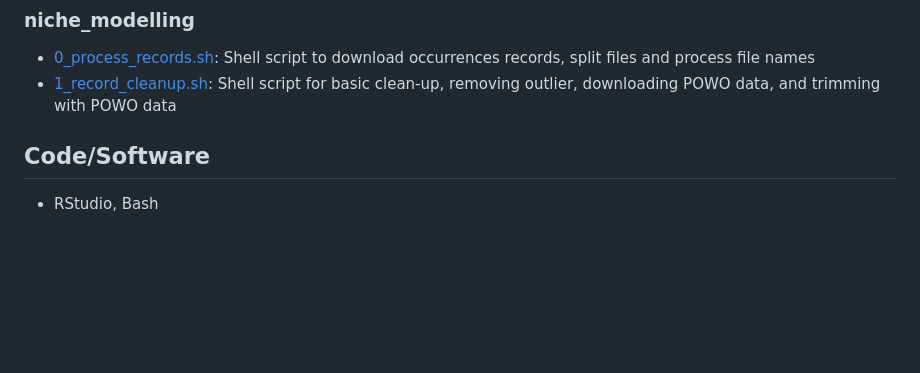
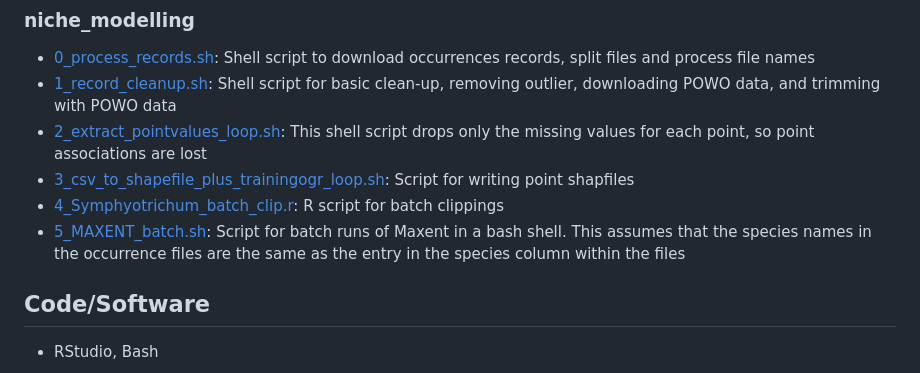
Before and after one commit to dahalsushil/biotic_disjunction, a Markdown page: README.md, the part around the change. GitHub-like rendering; blank space fills up the shorter version.

```diff
--- a/README.md
+++ b/README.md
@@ -30,6 +30,10 @@ mcmctree mcmctree.ctl
 ### niche_modelling
 - [0_process_records.sh](https://github.com/dahalsushil/biotic_disjunction/blob/main/ancestral_niche_reconstruction/niche_modeling/0_process_records.sh): Shell script to download occurrences records, split files and process file names
 - [1_record_cleanup.sh](https://github.com/dahalsushil/biotic_disjunction/blob/main/ancestral_niche_reconstruction/niche_modeling/1_record_cleanup.sh): Shell script for basic clean-up, removing outlier, downloading POWO data, and trimming with POWO data
+- [2_extract_pointvalues_loop.sh](https://github.com/dahalsushil/biotic_disjunction/blob/main/ancestral_niche_reconstruction/niche_modeling/2_extract_pointvalues_loop.sh): This shell script drops only the missing values for each point, so point associations are lost
+- [3_csv_to_shapefile_plus_trainingogr_loop.sh](https://github.com/dahalsushil/biotic_disjunction/blob/main/ancestral_niche_reconstruction/niche_modeling/3_csv_to_shapefile_plus_trainingogr_loop.sh): Script for writing point shapfiles
+- [4_Symphyotrichum_batch_clip.r](https://github.com/dahalsushil/biotic_disjunction/blob/main/ancestral_niche_reconstruction/niche_modeling/4_Symphyotrichum_batch_clip.r): R script for batch clippings
+- [5_MAXENT_batch.sh](https://github.com/dahalsushil/biotic_disjunction/blob/main/ancestral_niche_reconstruction/niche_modeling/5_MAXENT_batch.sh): Script for batch runs of Maxent in a bash shell. This assumes that the species names in the occurrence files are the same as the entry in the species column within the files
 
 
 ## Code/Software
```
